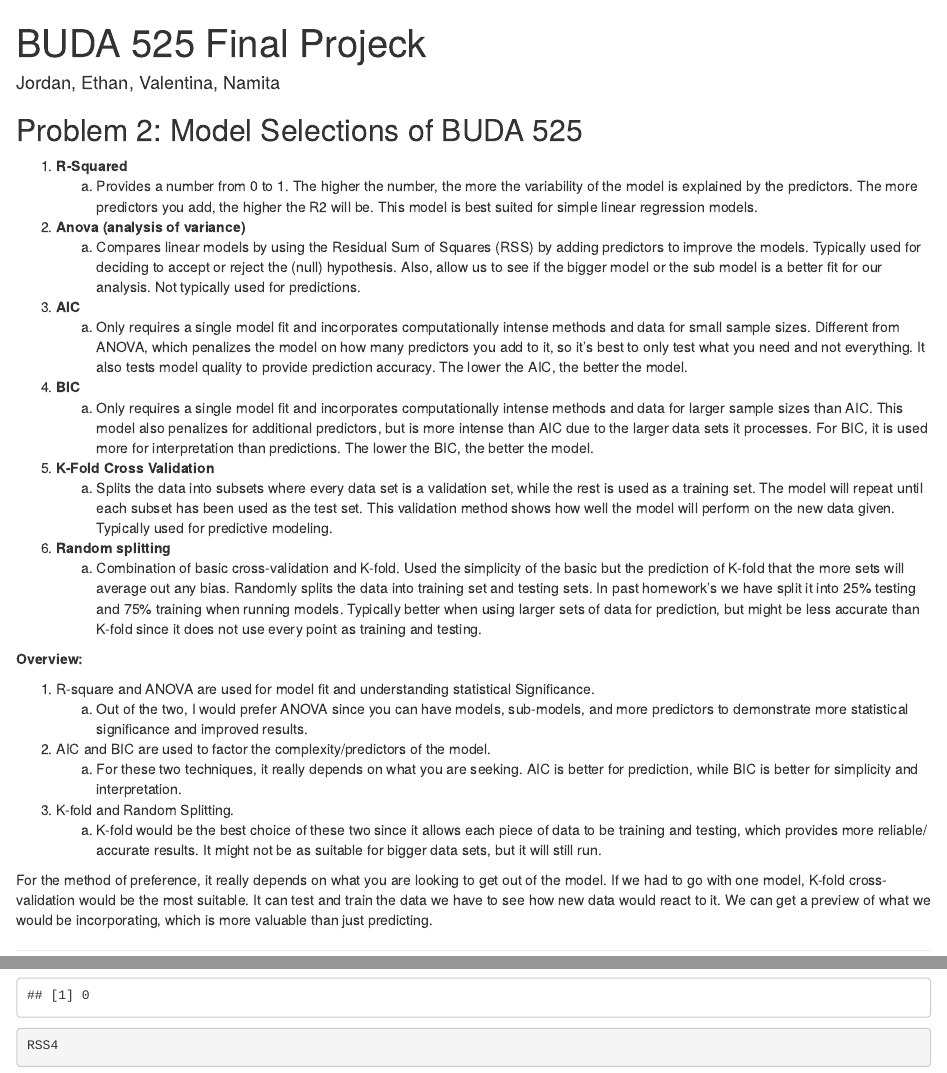
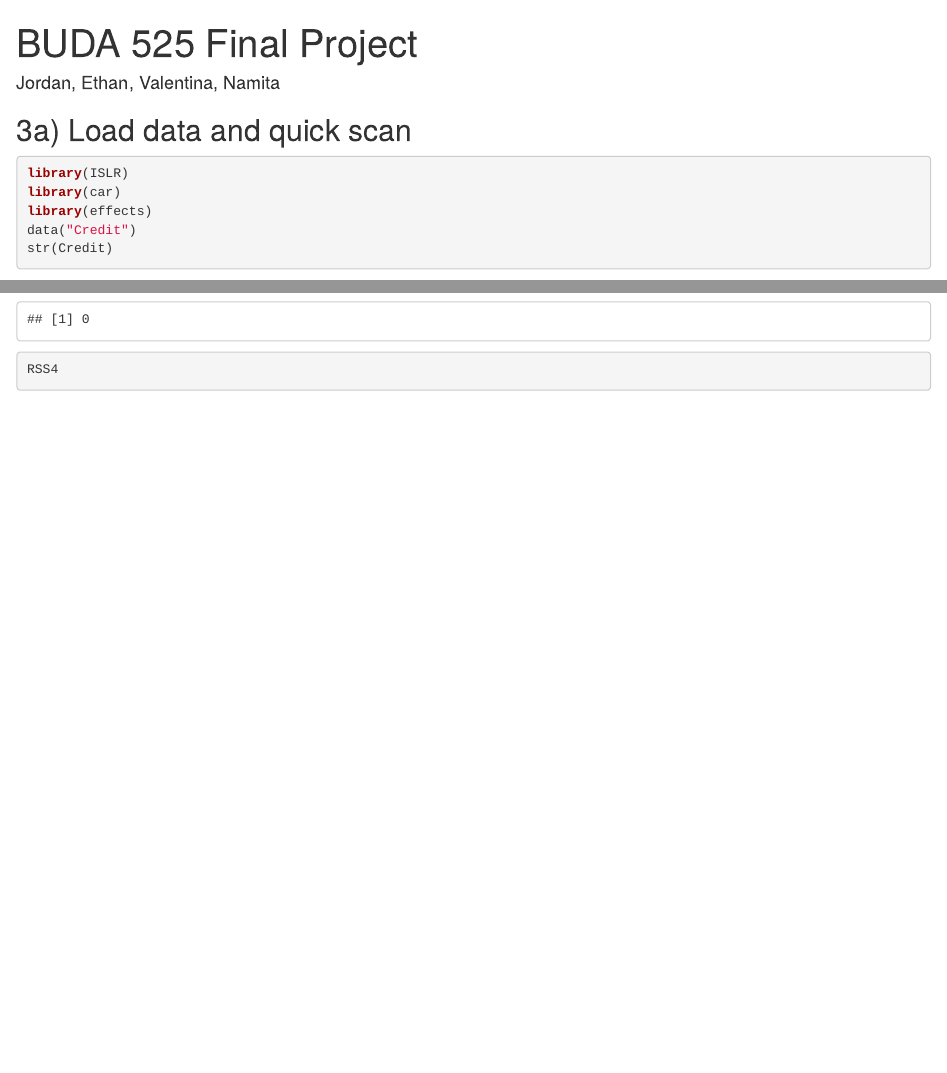
Before and after one commit to namita-wvu/Group-A, an R Markdown document (BUDA525FinalProject.Rmd): the page in a window 1100 px wide, from its top, and a second part further down, joined at a grey line. Rendered offline with R 4.5, knitr and Pandoc, with nearby package versions; drawn as R Markdown's standard HTML page in place of the format the file asks for; some code elsewhere in the file could not run offline; common packages that the code uses without loading them are loaded.

Commit message:
Update BUDA525FinalProject.Rmd

```diff
--- a/BUDA525FinalProject.Rmd
+++ b/BUDA525FinalProject.Rmd
@@ -1,43 +1,9 @@
 ---
-title: " BUDA 525 Final Projeck"
+title: " BUDA 525 Final Project"
 author: "Jordan, Ethan, Valentina, Namita"
 output: word_document
 ---
 
-## Problem 2: Model Selections of BUDA 525
-
-1. **R-Squared**
-   a. Provides a number from 0 to 1. The higher the number, the more the variability of the model is explained by the predictors. The more predictors you add, the higher the R2 will be. This model is best suited for simple linear regression models.
-
-2. **Anova (analysis of variance)**
-   a. Compares linear models by using the Residual Sum of Squares (RSS) by adding predictors to improve the models. Typically used for deciding to accept or reject the (null) hypothesis. Also, allow us to see if the bigger model or the sub model is a better fit for our analysis. Not typically used for predictions.
-
-3. **AIC**
-   a. Only requires a single model fit and incorporates computationally intense methods and data for small sample sizes. Different from ANOVA, which penalizes the model on how many predictors you add to it, so it's best to only test what you need and not everything. It also tests model quality to provide prediction accuracy. The lower the AIC, the better the model.
-
-4. **BIC**
-   a. Only requires a single model fit and incorporates computationally intense methods and data for larger sample sizes than AIC. This model also penalizes for additional predictors, but is more intense than AIC due to the larger data sets it processes. For BIC, it is used more for interpretation than predictions. The lower the BIC, the better the model.
-
-5. **K-Fold Cross Validation**
-   a. Splits the data into subsets where every data set is a validation set, while the rest is used as a training set. The model will repeat until each subset has been used as the test set. This validation method shows how well the model will perform on the new data given. Typically used for predictive modeling.
-
-6. **Random splitting**
-   a. Combination of basic cross-validation and K-fold. Used the simplicity of the basic but the prediction of K-fold that the more sets will average out any bias. Randomly splits the data into training set and testing sets. In past homework’s we have split it into 25% testing and 75% training when running models. Typically better when using larger sets of data for prediction, but might be less accurate than K-fold since it does not use every point as training and testing.
-
-**Overview:**
-
-1. R-square and ANOVA are used for model fit and understanding statistical Significance.
-   a. Out of the two, I would prefer ANOVA since you can have models, sub-models, and more predictors to demonstrate more statistical significance and improved results.
-
-2. AIC and BIC are used to factor the complexity/predictors of the model.
-   a. For these two techniques, it really depends on what you are seeking. AIC is better for prediction, while BIC is better for simplicity and interpretation.
-
-3. K-fold and Random Splitting.
-   a. K-fold would be the best choice of these two since it allows each piece of data to be training and testing, which provides more reliable/ accurate results. It might not be as suitable for bigger data sets, but it will still run.
-
-For the method of preference, it really depends on what you are looking to get out of the model. If we had to go with one model, K-fold cross-validation would be the most suitable. It can test and train the data we have to see how new data would react to it. We can get a preview of what we would be incorporating, which is more valuable than just predicting.
-
----
 
 ## 3a) Load data and quick scan
 
```
